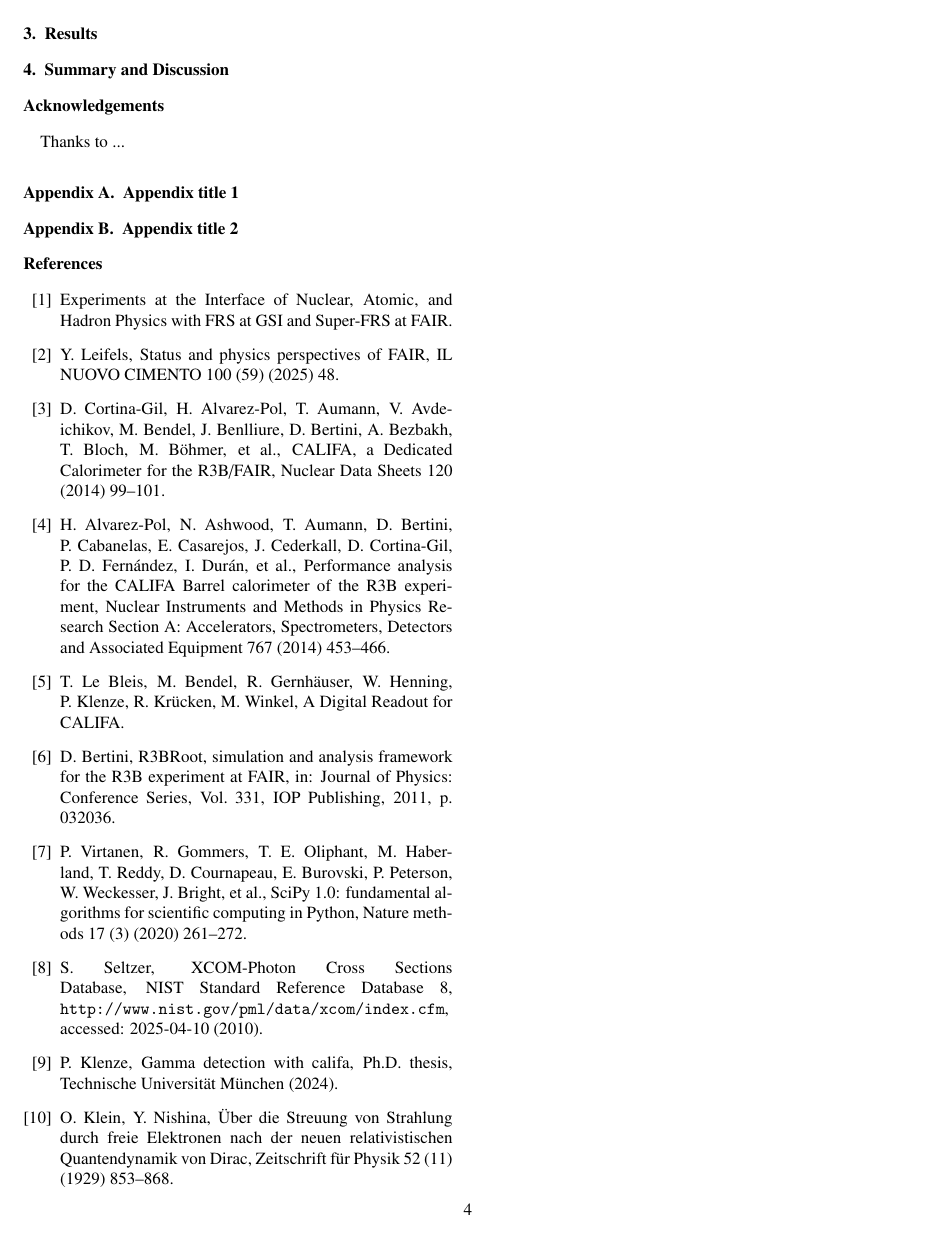
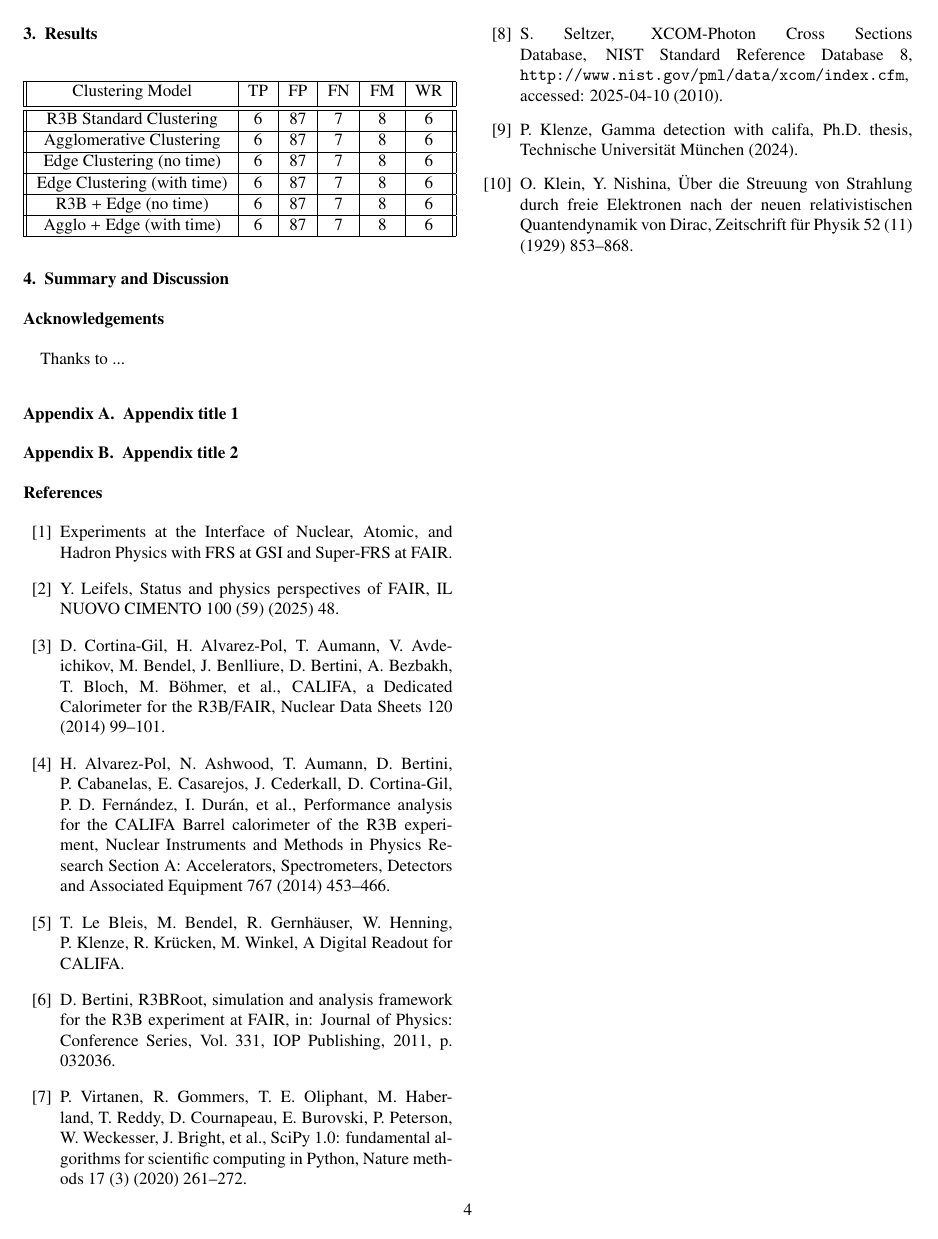
Before and after one commit to jenegger/odsl_califa_paper, a LaTeX paper (odsl_califa_paper.tex): page 4 of 4. Compiled offline with pdfLaTeX.

Commit message:
ssmall ch

```diff
--- a/odsl_califa_paper.tex
+++ b/odsl_califa_paper.tex
@@ -276,7 +276,25 @@ The edge detection NN was implemented and tested in three configurations:
 %\end{equation}
 
 \section{Results}\label{sec:results}
-
+\begin{center}
+\begin{tabular}{||c| c| c |c | c| c||}
+ \hline
+ Clustering Model & TP & FP & FN & FM & WR \\ [0.5ex]
+ \hline\hline
+ R3B Standard Clustering & 6 & 87 & 7 & 8 & 6 \\
+ \hline
+ Agglomerative Clustering & 6 & 87 & 7 & 8 & 6 \\
+ \hline
+ Edge Clustering (no time) & 6 & 87 & 7 & 8 & 6 \\
+ \hline
+ Edge Clustering (with time) & 6 & 87 & 7 & 8 & 6 \\
+ \hline
+ R3B + Edge (no time) & 6 & 87 & 7 & 8 & 6 \\
+ \hline
+ Agglo + Edge (with time) & 6 & 87 & 7 & 8 & 6 \\
+ \hline
+\end{tabular}
+\end{center}
 
 %\begin{table}
 %\begin{tabular}{l c c c}
```
Also changed, not shown: odsl_califa_paper.pdf, 2 other files.
